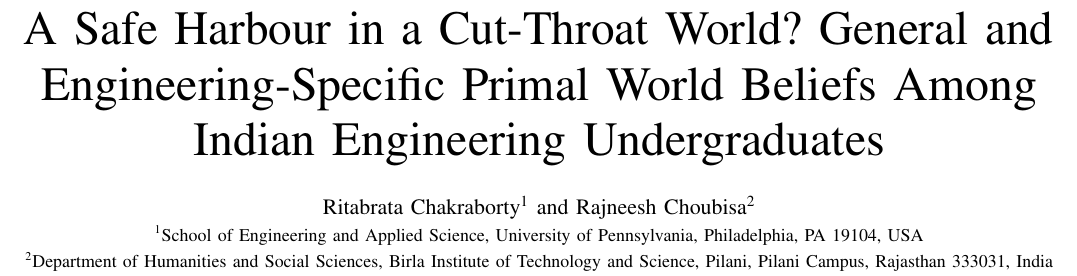
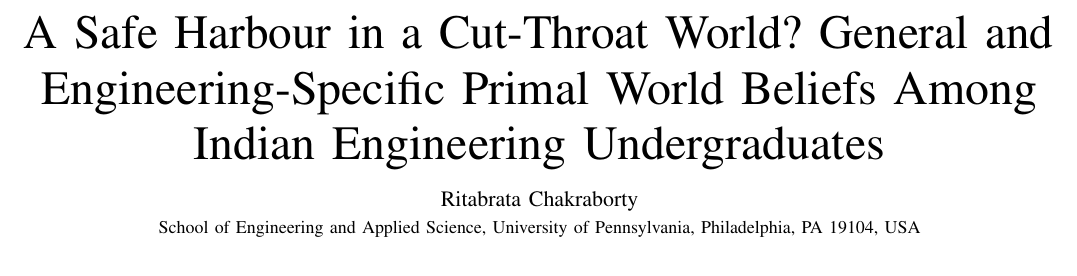
Before and after one commit to Ritabrata-Chakraborty/Primal-World-Beliefs-Engineering, a LaTeX paper (IEEE/A_Safe_Harbour_in_a_Cut-Throat_World_General_and_Engineering-Specific_Primal_World_Beliefs_Among_Indian_Engineering_Undergraduates.tex): part of page 1 of 15, cut so that both start at the same text. Compiled offline with pdfLaTeX; a missing font is replaced by an installed copy or a similar font; a LaTeX package or settings file that is missing is left out.

Commit message:
Remove Rajneesh Choubisa as an author
- Paper: single author (UPenn affiliation only); acknowledgment and STROBE note made
  singular; PDF and PDF metadata rebuilt; docs/paper.pdf and thumbnail updated
- Project page: Scholar citation_author tags, JSON-LD, author line, affiliations, BibTeX
- README, CITATION.cff and LICENSE copyright line

Co-Authored-By: Claude Opus 5.5 <noreply@anthropic.com>

```diff
--- a/IEEE/A_Safe_Harbour_in_a_Cut-Throat_World_General_and_Engineering-Specific_Primal_World_Beliefs_Among_Indian_Engineering_Undergraduates.tex
+++ b/IEEE/A_Safe_Harbour_in_a_Cut-Throat_World_General_and_Engineering-Specific_Primal_World_Beliefs_Among_Indian_Engineering_Undergraduates.tex
@@ -11,7 +11,7 @@
 \graphicspath{{figures/}}
 \hypersetup{
   pdftitle={A Safe Harbour in a Cut-Throat World? General and Engineering-Specific Primal World Beliefs Among Indian Engineering Undergraduates},
-  pdfauthor={Ritabrata Chakraborty; Rajneesh Choubisa},
+  pdfauthor={Ritabrata Chakraborty},
   pdfsubject={Primal world beliefs, engineering education, measurement},
   pdfkeywords={primal world beliefs, PI-18, worldview, career security, acquiescent responding, reverse-keyed items, STEM higher education, India}}
 \hyphenation{en-gi-neer-ing}
@@ -20,9 +20,8 @@
 
 \title{A Safe Harbour in a Cut-Throat World? General and Engineering-Specific Primal World Beliefs Among Indian Engineering Undergraduates}
 
-\author{Ritabrata Chakraborty\textsuperscript{1} and Rajneesh Choubisa\textsuperscript{2}\\
-{\normalfont\small\textsuperscript{1}School of Engineering and Applied Science, University of Pennsylvania, Philadelphia, PA 19104, USA}\\
-{\normalfont\small\textsuperscript{2}Department of Humanities and Social Sciences, Birla Institute of Technology and Science, Pilani, Pilani Campus, Rajasthan 333031, India}}
+\author{Ritabrata Chakraborty\\
+{\normalfont\small School of Engineering and Applied Science, University of Pennsylvania, Philadelphia, PA 19104, USA}}
 
 \markboth{Primal World Beliefs Among Indian Engineering Undergraduates}{Chakraborty: A Safe Harbour in a Cut-Throat World?}
 
```
Also changed, not shown: IEEE/A_Safe_Harbour_in_a_Cut-Throat_World_General_and_Engineering-Specific_Primal_World_Beliefs_Among_Indian_Engineering_Undergraduates.pdf, README.md, docs/assets/paper-thumb.png, docs/paper.pdf, IEEE/A_Safe_Harbour_in_a_Cut-Throat_World_General_and_Engineering-Specific_Primal_World_Beliefs_Among_Indian_Engineering_Undergraduates.tex (6 more changed lines), 3 other files.
